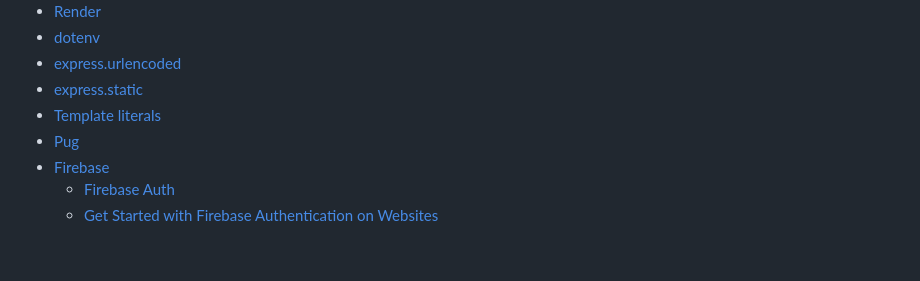
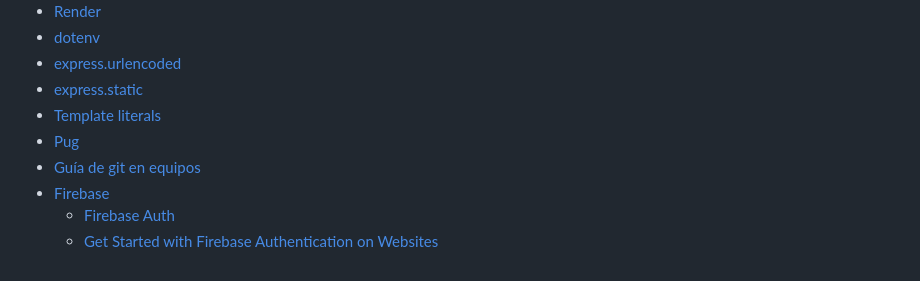
Before and after one commit to sergiocheca16/backend-project-break, a Markdown page: README.md, the part around the change. Rendered like a GitHub page.

```diff
--- a/README.md
+++ b/README.md
@@ -214,6 +214,7 @@ También en este repo hay un ejemplo de `views`de como acceder a la carpeta `pub
 - [express.static](https://expressjs.com/en/api.html#express.static)
 - [Template literals](https://developer.mozilla.org/en-US/docs/Web/JavaScript/Reference/Template_literals)
 - [Pug](https://pugjs.org/api/getting-started.html)
+- [Guía de git en equipos](./git.md)
 - [Firebase](https://firebase.google.com/)
   - [Firebase Auth](https://firebase.google.com/docs/auth)
   - [Get Started with Firebase Authentication on Websites](https://firebase.google.com/docs/auth/web/start)
```
